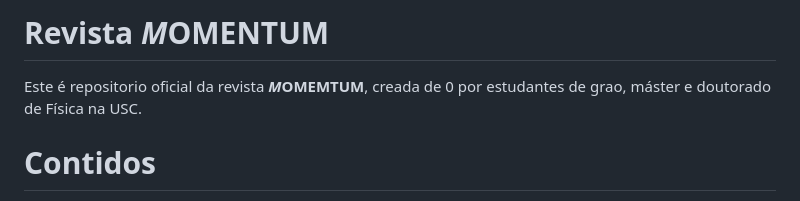
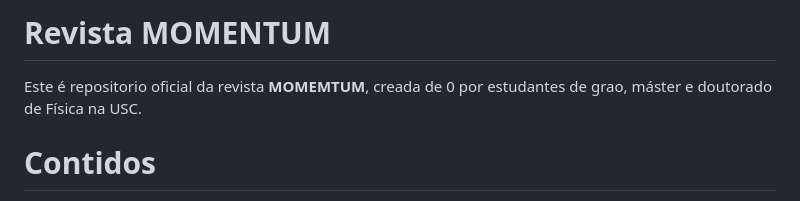
Before and after one commit to DAF-USC/revista, a Markdown page: README.md, the part around the change. GitHub-like rendering.

Commit message:
Un pequeno cambio no README
So e unha excusa pa facer unha pull request en Github

```diff
--- a/README.md
+++ b/README.md
@@ -1,6 +1,6 @@
-# Revista *M*OMENTUM
+# Revista MOMENTUM
 
-Este é repositorio oficial da revista ***M*****OMEMTUM**, creada de 0 por
+Este é repositorio oficial da revista **MOMEMTUM**, creada de 0 por
 estudantes de grao, máster e doutorado de Física na USC.
 
 # Contidos
```
